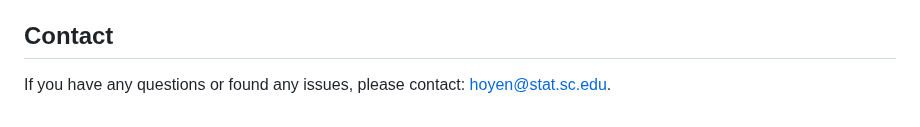
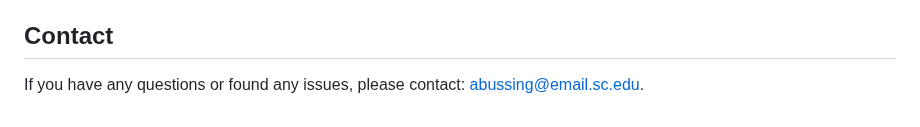
Before and after one commit to abussing/uploadfromR, a Markdown page: README.md, the part around the change. Drawn GitHub-style.

```diff
--- a/README.md
+++ b/README.md
@@ -162,4 +162,4 @@ Zhen Yang, Yen-Yi Ho, Modeling Dynamic Correlation in Zero-Inflated Bivariate Co
 
 ## Contact
 
-If you have any questions or found any issues, please contact: hoyen@stat.sc.edu.
+If you have any questions or found any issues, please contact: abussing@email.sc.edu.
```
